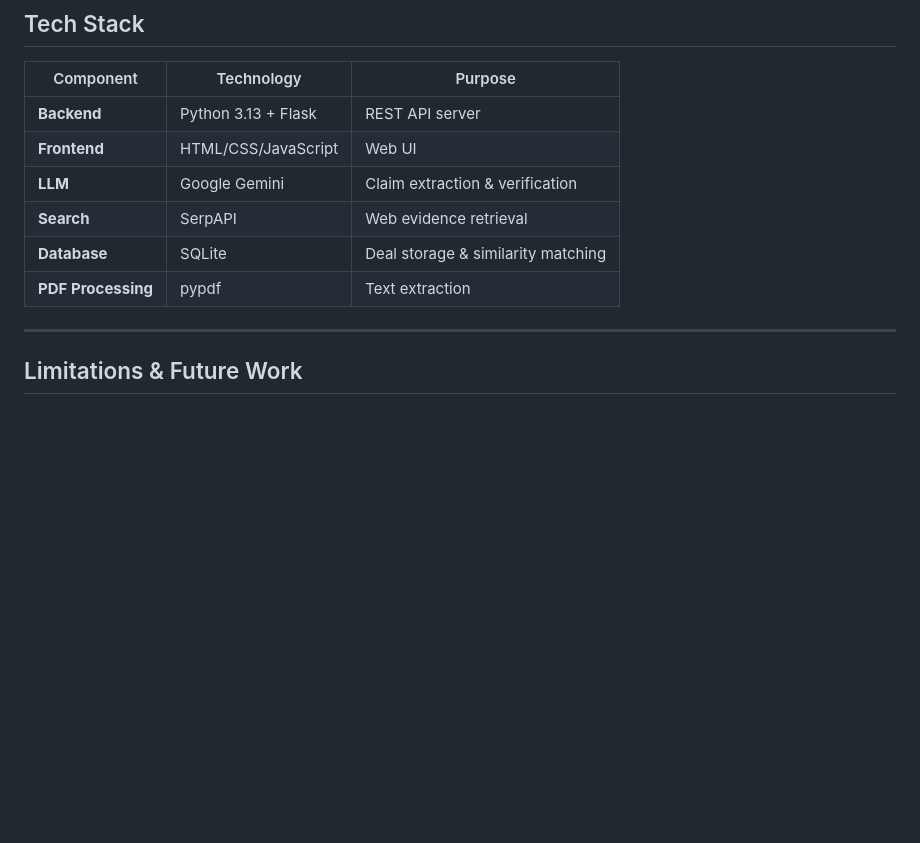
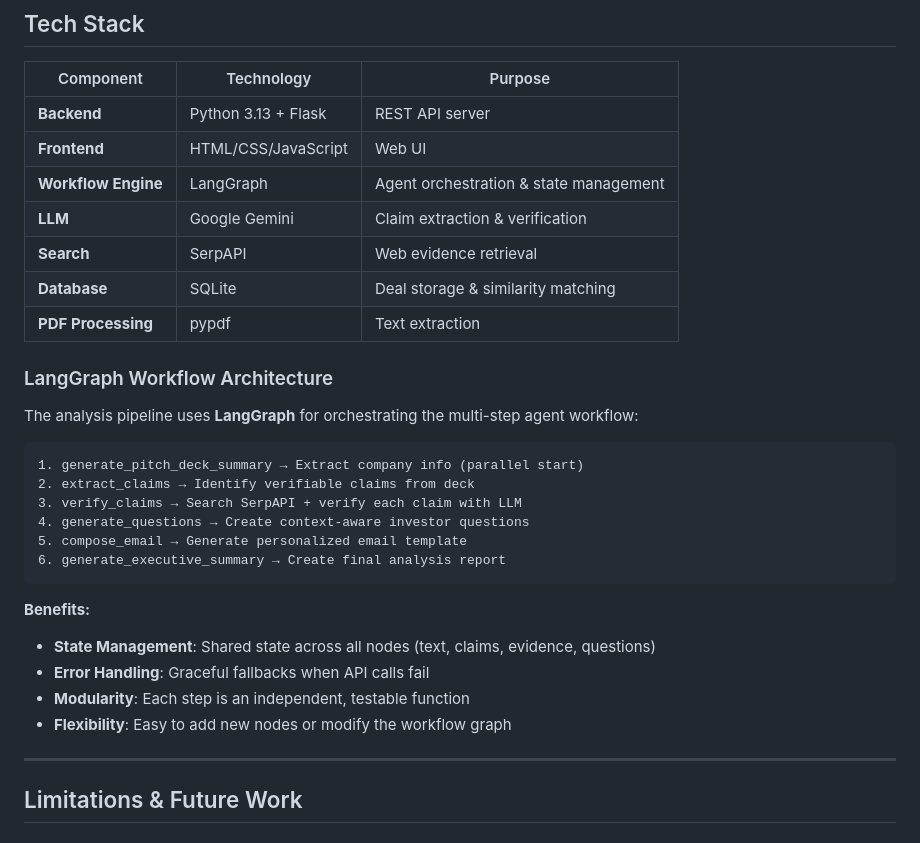
Before and after one commit to panwalas/diligent-ai, a Markdown page: README.md, the part around the change. GitHub-like rendering; blank space fills up the shorter version.

Commit message:
Added Langgraph info

````diff
--- a/README.md
+++ b/README.md
@@ -380,10 +380,30 @@ After:  "What is the methodology behind your 300% YoY revenue growth claim?
 |-----------|-----------|---------|
 | **Backend** | Python 3.13 + Flask | REST API server |
 | **Frontend** | HTML/CSS/JavaScript | Web UI |
+| **Workflow Engine** | LangGraph | Agent orchestration & state management |
 | **LLM** | Google Gemini | Claim extraction & verification |
 | **Search** | SerpAPI | Web evidence retrieval |
 | **Database** | SQLite | Deal storage & similarity matching |
 | **PDF Processing** | pypdf | Text extraction |
+
+### LangGraph Workflow Architecture
+
+The analysis pipeline uses **LangGraph** for orchestrating the multi-step agent workflow:
+
+```
+1. generate_pitch_deck_summary → Extract company info (parallel start)
+2. extract_claims → Identify verifiable claims from deck
+3. verify_claims → Search SerpAPI + verify each claim with LLM
+4. generate_questions → Create context-aware investor questions
+5. compose_email → Generate personalized email template
+6. generate_executive_summary → Create final analysis report
+```
+
+**Benefits:**
+- **State Management**: Shared state across all nodes (text, claims, evidence, questions)
+- **Error Handling**: Graceful fallbacks when API calls fail
+- **Modularity**: Each step is an independent, testable function
+- **Flexibility**: Easy to add new nodes or modify the workflow graph
 
 ---
 
````
